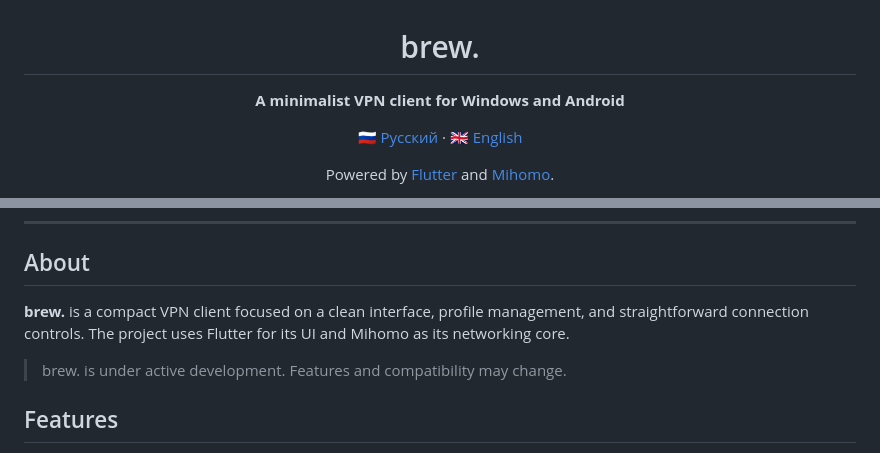
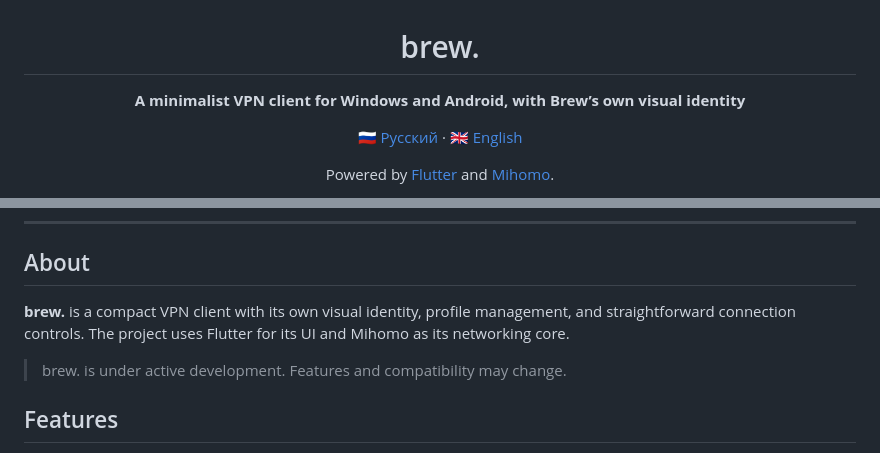
Before and after one commit to qualitydll/brew-client-, a Markdown page: README.en.md, 2 parts joined by grey strips. GitHub-like rendering.

Commit message:
Update README.en.md with Brew brand image and description

```diff
--- a/README.en.md
+++ b/README.en.md
@@ -2,7 +2,7 @@
 
 # brew.
 
-**A minimalist VPN client for Windows and Android**
+**A minimalist VPN client for Windows and Android, with Brew’s own visual identity**
 
 [🇷🇺 Русский](README.md) · [🇬🇧 English](README.en.md)
 
@@ -16,7 +16,7 @@ Powered by [Flutter](https://flutter.dev) and [Mihomo](https://github.com/MetaCu
 
 ## About
 
-**brew.** is a compact VPN client focused on a clean interface, profile management, and straightforward connection controls. The project uses Flutter for its UI and Mihomo as its networking core.
+**brew.** is a compact VPN client with its own visual identity, profile management, and straightforward connection controls. The project uses Flutter for its UI and Mihomo as its networking core.
 
 > brew. is under active development. Features and compatibility may change.
 
```
Also changed, not shown: other parts of README.en.md (+1 -1 lines).
